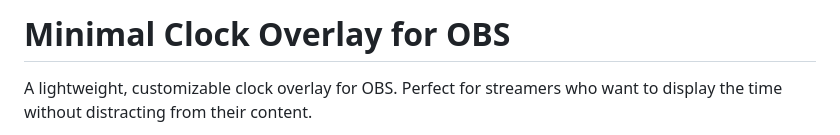
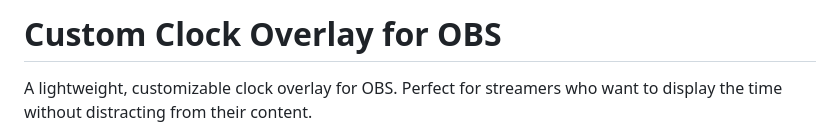
Before and after one commit to detekoi/minimal-clock-overlay, a Markdown page: README.md, the part around the change. GitHub-like rendering.

Commit message:
Update README to reflect the new name and purpose of the clock overlay for OBS.

```diff
--- a/README.md
+++ b/README.md
@@ -1,4 +1,4 @@
-# Minimal Clock Overlay for OBS
+# Custom Clock Overlay for OBS
 
 A lightweight, customizable clock overlay for OBS. Perfect for streamers who want to display the time without distracting from their content.
 
```
